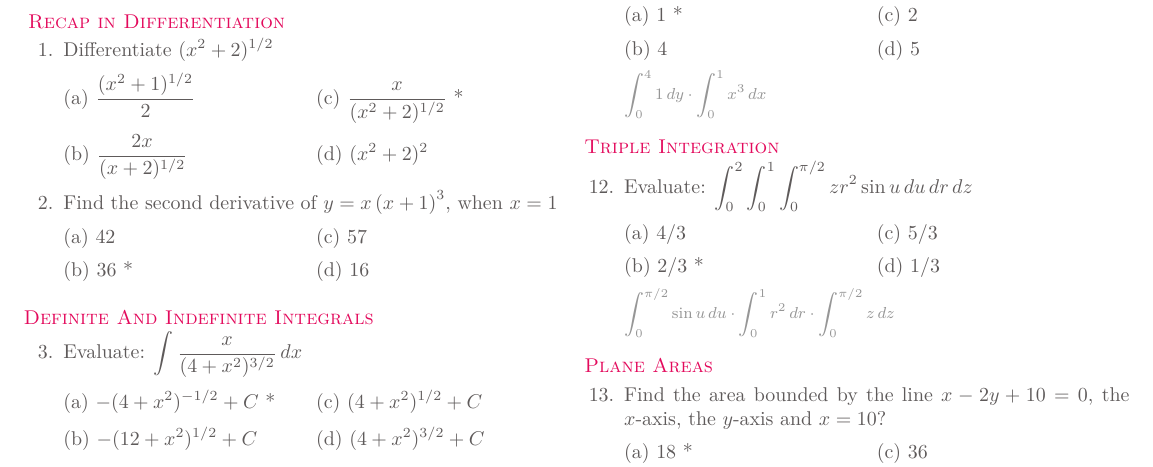
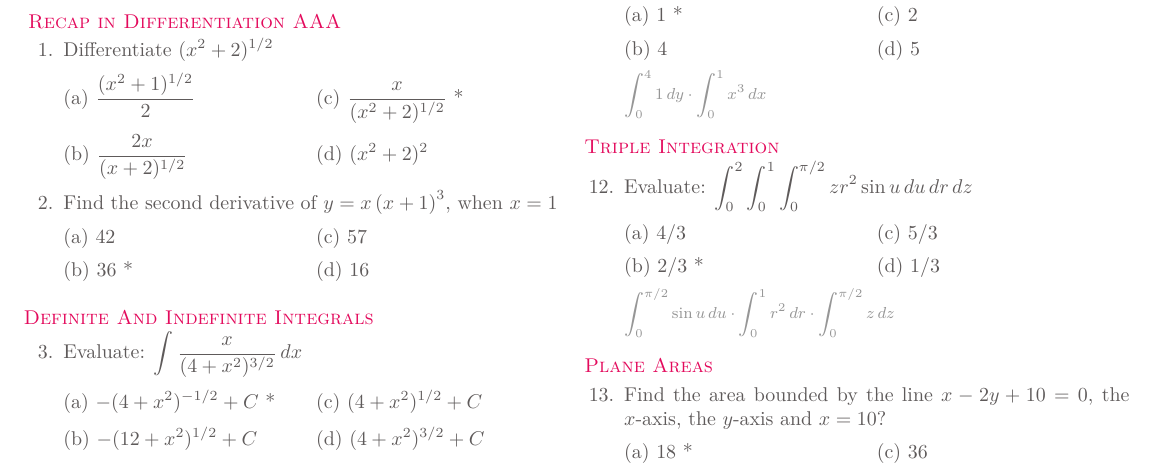
Before and after one commit to nicoaspra/3d-machines, a LaTeX document (standalone04.tex): part of page 1 of 2, cut so that both start at the same text. Compiled offline with pdfLaTeX.

Commit message:
Rename standalone03.tex to standalone04.tex

```diff
--- a/standalone03.tex
+++ b/standalone04.tex
@@ -658,7 +658,7 @@
 
 
 %%%%%% include_MCQ_randomizer.tex %%%%%
-% \usepackage{xparse}
+\usepackage{xparse}
 
 \ExplSyntaxOn
 \seq_new:N \l_randomlist_seq
@@ -713,7 +713,7 @@
 
 
 
-\bsubgroup{Recap in Differentiation}
+\bsubgroup{Recap in Differentiation AAA}
 \begin{questions}
 \question
 Differentiate $(x^2 + 2)^{1/2}$
```
